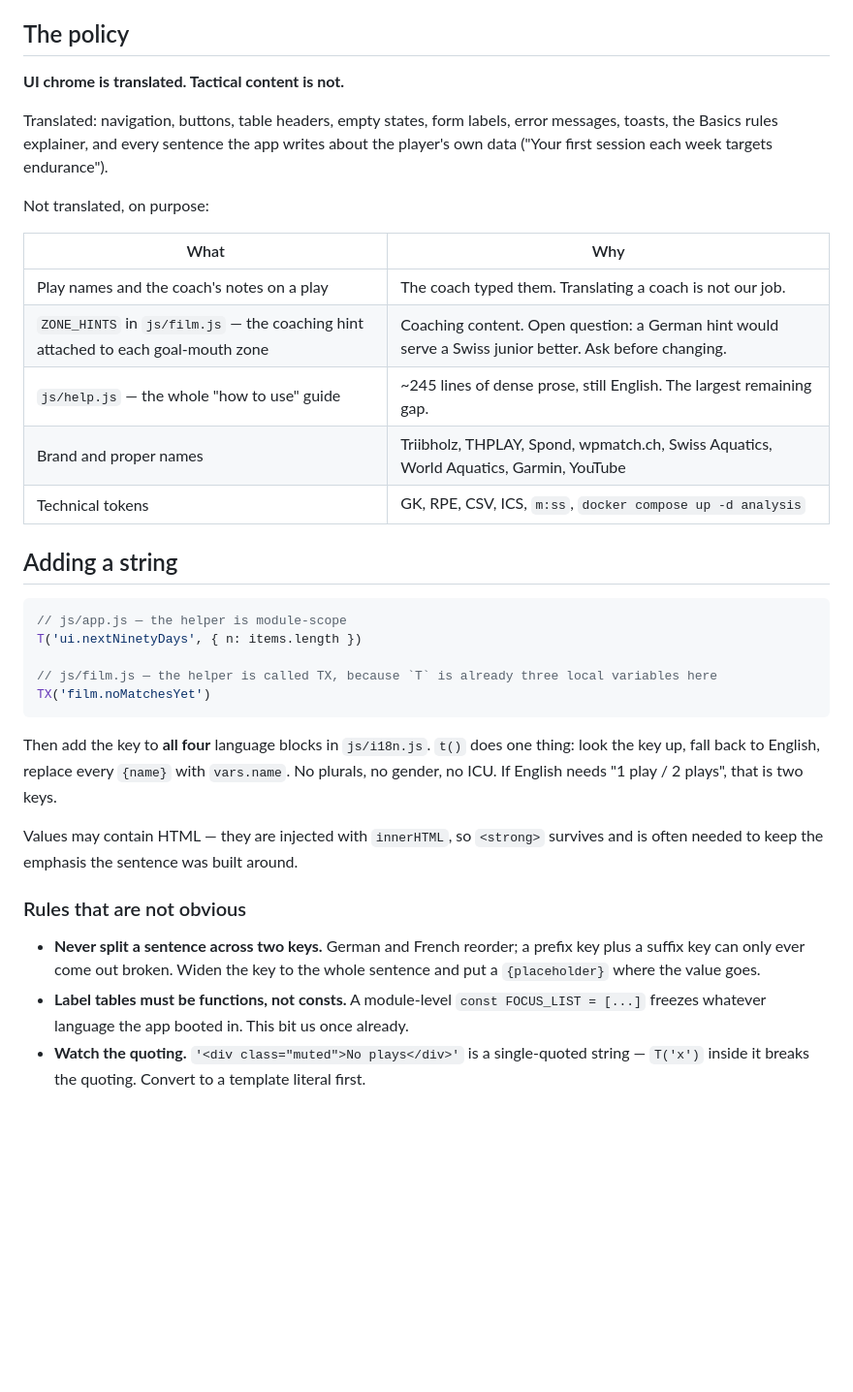
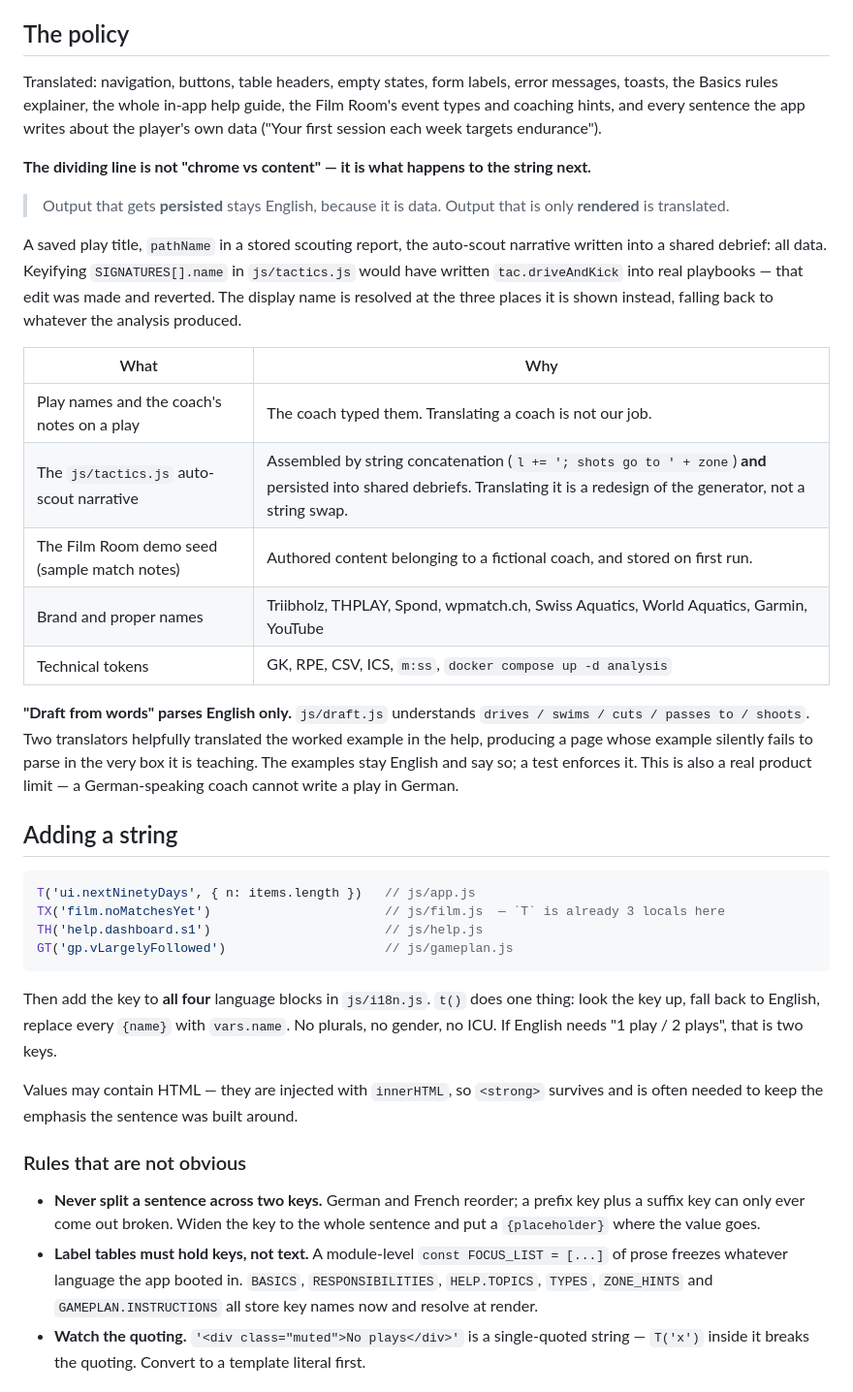
Before and after one commit to ThMarketz/triibholz-THPLay, a Markdown page: docs/I18N.md, the part around the change. Shown at 97% size. Rendered like a GitHub page; blank space fills up the shorter version.

Commit message:
docs: I18N.md — the real dividing line is persisted vs rendered, not chrome vs content

````diff
--- a/docs/I18N.md
+++ b/docs/I18N.md
@@ -5,30 +5,43 @@ not half in their language, which is worse than all English because it reads lik
 
 ## The policy
 
-**UI chrome is translated. Tactical content is not.**
+Translated: navigation, buttons, table headers, empty states, form labels, error messages,
+toasts, the Basics rules explainer, the whole in-app help guide, the Film Room's event types
+and coaching hints, and every sentence the app writes about the player's own data ("Your first
+session each week targets endurance").
 
-Translated: navigation, buttons, table headers, empty states, form labels, error messages,
-toasts, the Basics rules explainer, and every sentence the app writes about the player's own
-data ("Your first session each week targets endurance").
+**The dividing line is not "chrome vs content" — it is what happens to the string next.**
 
-Not translated, on purpose:
+> Output that gets **persisted** stays English, because it is data. Output that is only
+> **rendered** is translated.
+
+A saved play title, `pathName` in a stored scouting report, the auto-scout narrative written
+into a shared debrief: all data. Keyifying `SIGNATURES[].name` in `js/tactics.js` would have
+written `tac.driveAndKick` into real playbooks — that edit was made and reverted. The display
+name is resolved at the three places it is shown instead, falling back to whatever the
+analysis produced.
 
 | What | Why |
 | --- | --- |
 | Play names and the coach's notes on a play | The coach typed them. Translating a coach is not our job. |
-| `ZONE_HINTS` in `js/film.js` — the coaching hint attached to each goal-mouth zone | Coaching content. Open question: a German hint would serve a Swiss junior better. Ask before changing. |
-| `js/help.js` — the whole "how to use" guide | ~245 lines of dense prose, still English. The largest remaining gap. |
+| The `js/tactics.js` auto-scout narrative | Assembled by string concatenation (`l += '; shots go to ' + zone`) **and** persisted into shared debriefs. Translating it is a redesign of the generator, not a string swap. |
+| The Film Room demo seed (sample match notes) | Authored content belonging to a fictional coach, and stored on first run. |
 | Brand and proper names | Triibholz, THPLAY, Spond, wpmatch.ch, Swiss Aquatics, World Aquatics, Garmin, YouTube |
 | Technical tokens | GK, RPE, CSV, ICS, `m:ss`, `docker compose up -d analysis` |
+
+**"Draft from words" parses English only.** `js/draft.js` understands `drives / swims / cuts /
+passes to / shoots`. Two translators helpfully translated the worked example in the help,
+producing a page whose example silently fails to parse in the very box it is teaching. The
+examples stay English and say so; a test enforces it. This is also a real product limit — a
+German-speaking coach cannot write a play in German.
 
 ## Adding a string
 
 ```js
-// js/app.js — the helper is module-scope
-T('ui.nextNinetyDays', { n: items.length })
-
-// js/film.js — the helper is called TX, because `T` is already three local variables here
-TX('film.noMatchesYet')
+T('ui.nextNinetyDays', { n: items.length })   // js/app.js
+TX('film.noMatchesYet')                       // js/film.js  — `T` is already 3 locals here
+TH('help.dashboard.s1')                       // js/help.js
+GT('gp.vLargelyFollowed')                     // js/gameplan.js
 ```
 
 Then add the key to **all four** language blocks in `js/i18n.js`. `t()` does one thing:
@@ -43,8 +56,10 @@ often needed to keep the emphasis the sentence was built around.
 - **Never split a sentence across two keys.** German and French reorder; a prefix key plus a
   suffix key can only ever come out broken. Widen the key to the whole sentence and put a
   `{placeholder}` where the value goes.
-- **Label tables must be functions, not consts.** A module-level `const FOCUS_LIST = [...]`
-  freezes whatever language the app booted in. This bit us once already.
+- **Label tables must hold keys, not text.** A module-level `const FOCUS_LIST = [...]` of
+  prose freezes whatever language the app booted in. `BASICS`, `RESPONSIBILITIES`,
+  `HELP.TOPICS`, `TYPES`, `ZONE_HINTS` and `GAMEPLAN.INSTRUCTIONS` all store key names now and
+  resolve at render.
 - **Watch the quoting.** `'<div class="muted">No plays</div>'` is a single-quoted string —
   `T('x')` inside it breaks the quoting. Convert to a template literal first.
 
````
